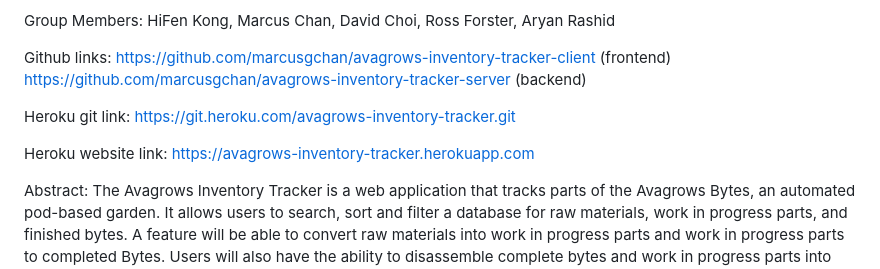
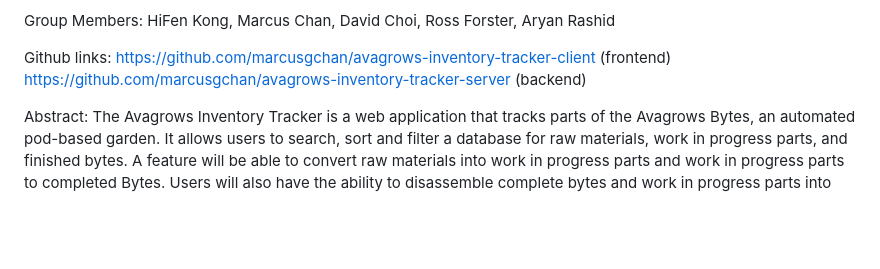
Before and after one commit to marcusgchan/avagrows-inventory-tracker-server, a Markdown page: README.md, the part around the change. Drawn GitHub-style; blank space fills up the shorter version.

```diff
--- a/README.md
+++ b/README.md
@@ -7,12 +7,6 @@ Group Members: HiFen Kong, Marcus Chan, David Choi, Ross Forster, Aryan Rashid
 Github links:
 https://github.com/marcusgchan/avagrows-inventory-tracker-client (frontend)
 https://github.com/marcusgchan/avagrows-inventory-tracker-server (backend)
-
-Heroku git link:
-https://git.heroku.com/avagrows-inventory-tracker.git
-
-Heroku website link:
-https://avagrows-inventory-tracker.herokuapp.com
 
 Abstract:
 The Avagrows Inventory Tracker is a web application that tracks parts of the Avagrows Bytes, an automated pod-based garden. It allows users to search, sort and filter a database for raw materials, work in progress parts, and finished bytes. A feature will be able to convert raw materials into work in progress parts and work in progress parts to completed Bytes. Users will also have the ability to disassemble complete bytes and work in progress parts into their base parts. In addition to all this, the users will be able to update the location of the parts as well as the statuses of the item. Users will also be able to access a log of changes to see which users made the change.
```
